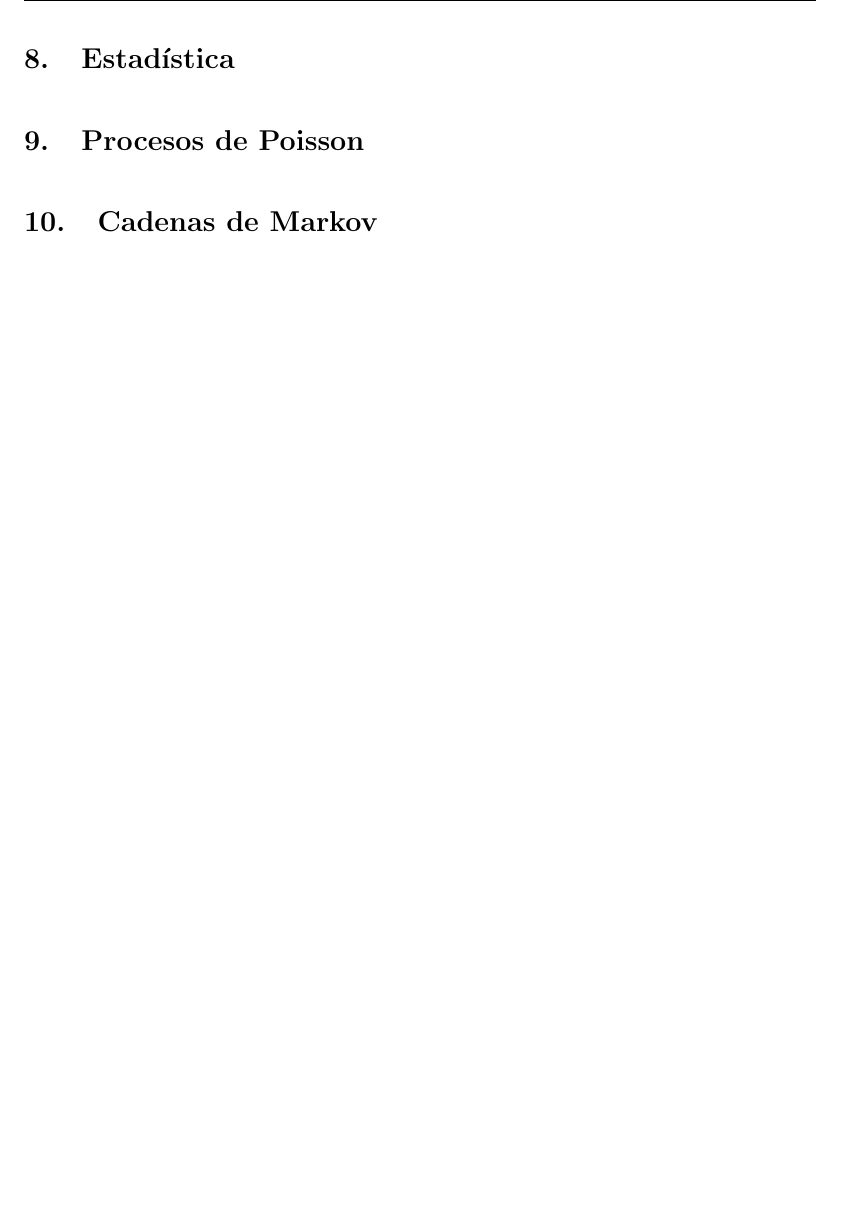
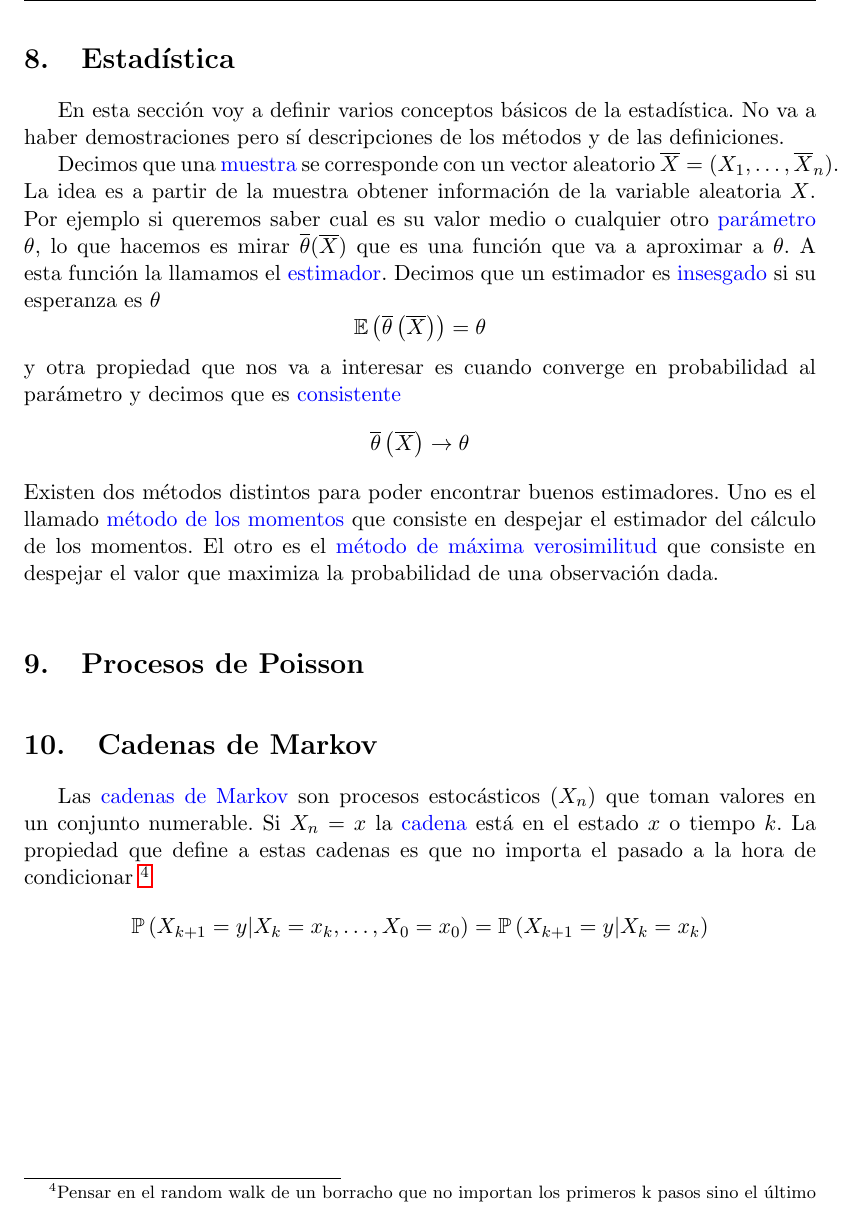
Before and after one commit to leolerena/apuntes, a LaTeX paper ([Proba]resumen.tex): part of page 15 of 15, cut so that both start at the same text, the shorter picture padded with empty space. Compiled offline with pdfLaTeX.

Commit message:
falta terminar poisson y markov

```diff
--- a/[Proba]resumen.tex
+++ b/[Proba]resumen.tex
@@ -659,11 +659,24 @@ Una vez demostrado o asumiendo que vale el resultado de Lévy podemos pasar a la
 
 \bigskip
 \section{Estadística}
+En esta sección voy a definir varios conceptos básicos de la estadística. No va a haber demostraciones pero sí descripciones de los métodos y de las definiciones.
+
+Decimos que una \blue{muestra} se corresponde con un vector aleatorio $\overline{X} = (X_1 , \dots , \X_n)$. La idea es a partir de la muestra obtener información de la variable aleatoria $X$. Por ejemplo si queremos saber cual es su valor medio o cualquier otro \blue{parámetro} $\theta$, lo que hacemos es mirar $\overline{\theta}(\overline{X})$ que es una función que va a aproximar a $\theta$. A esta función la llamamos el \blue{estimador}. Decimos que un estimador es \blue{insesgado} si su esperanza es  $\theta$
+\[ \E \left( \overline{\theta}\left(\overline{X}\right) \right)  = \theta \]
+y otra propiedad que nos va a interesar es cuando converge en probabilidad al parámetro y decimos que es \blue{consistente}
+\[ \overline{\theta}\left(\overline{X}\right) \to \theta \]
+Existen dos métodos distintos para poder encontrar buenos estimadores. Uno es el llamado \blue{método de los momentos} que consiste en despejar el estimador del cálculo de los momentos. El otro es el \blue{método de máxima verosimilitud} que consiste en despejar el valor que maximiza la probabilidad de una observación dada.
+
+\bigskip
+\section{Procesos de Poisson}
+
 
 
 \bigskip
-\section{Procesos de Poisson}
-\bigskip
 \section{Cadenas de Markov}
 
+Las \blue{cadenas de Markov} son procesos estocásticos $(X_n)$ que toman valores en un conjunto numerable. Si $X_n = x$ la \blue{cadena} está en el estado $x$ o tiempo $k$. La propiedad que define a estas cadenas es que no importa el pasado a la hora de condicionar \footnote{Pensar en el random walk de un borracho que no importan los primeros k pasos sino el último}
+\[ \P\left( X_{k+1}=y | X_{k}=x_k , \dots , X_0 = x_0  \right) = \P \left( X_{k+1}=y |  X_{k}=x_k \right)  \]
+
+
 \end{document}
```
Also changed, not shown: [Proba]resumen.tex (2 more changed lines).
